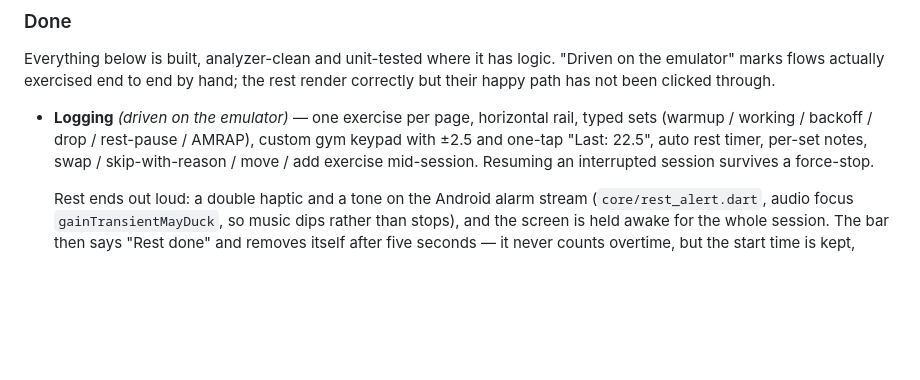
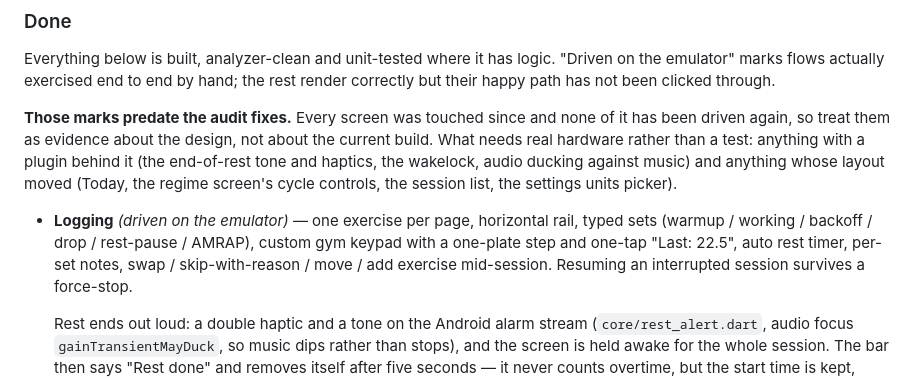
Before and after one commit to SahilK-027/Deltoid, a Markdown page: README.md, the part around one of its changes. GitHub-like rendering; blank space fills up the shorter version.

```diff
--- a/README.md
+++ b/README.md
@@ -201,9 +210,17 @@ Everything below is built, analyzer-clean and unit-tested where it has logic.
 "Driven on the emulator" marks flows actually exercised end to end by hand;
 the rest render correctly but their happy path has not been clicked through.
 
+**Those marks predate the audit fixes.** Every screen was touched since and
+none of it has been driven again, so treat them as evidence about the design,
+not about the current build. What needs real hardware rather than a test:
+anything with a plugin behind it (the end-of-rest tone and haptics, the
+wakelock, audio ducking against music) and anything whose layout moved (Today,
+the regime screen's cycle controls, the session list, the settings units
+picker).
+
 - **Logging** _(driven on the emulator)_ — one exercise per page, horizontal
   rail, typed sets (warmup / working / backoff / drop / rest-pause / AMRAP),
-  custom gym keypad with ±2.5 and one-tap "Last: 22.5", auto rest timer, per-set
+  custom gym keypad with a one-plate step and one-tap "Last: 22.5", auto rest timer, per-set
   notes, swap / skip-with-reason / move / add exercise mid-session. Resuming an
   interrupted session survives a force-stop.
 
```
Also changed, not shown: other parts of README.md (+9 -59 lines).
